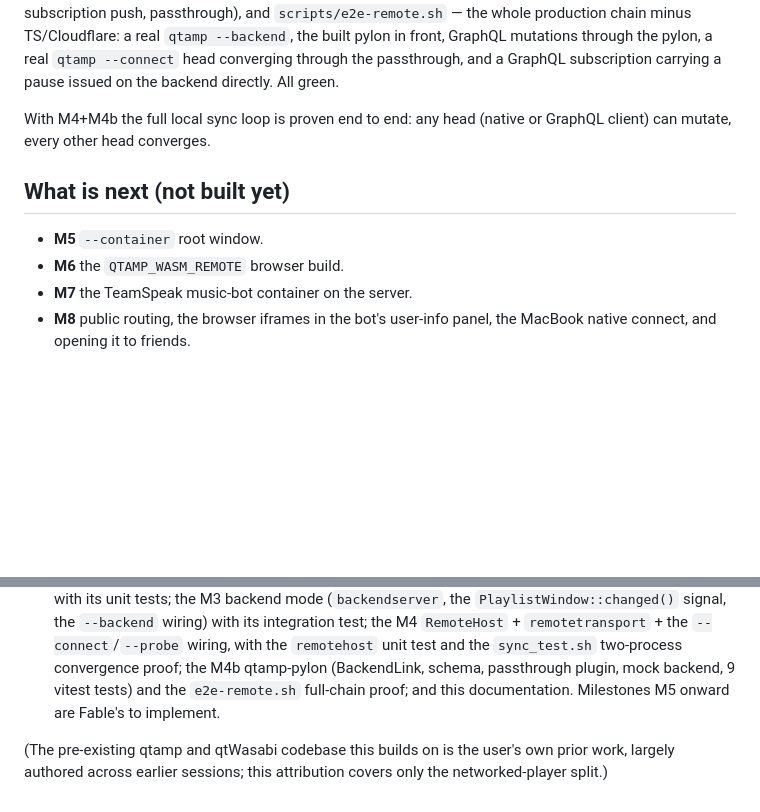
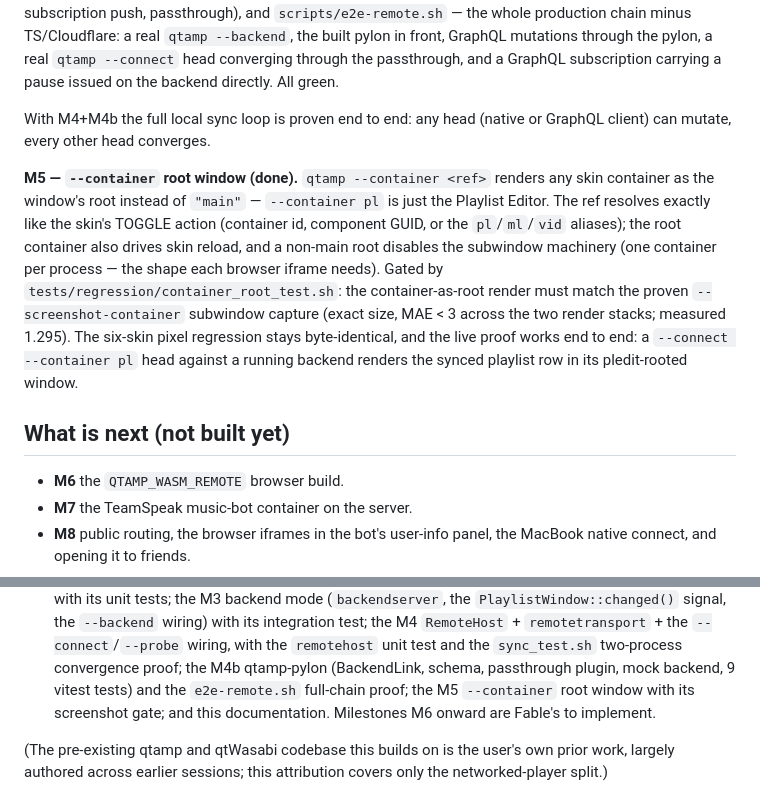
Before and after one commit to qtamp/qtamp, a Markdown page: docs/OKF-remote-status.md, 2 parts joined by grey strips. GitHub-like rendering; blank space fills up the shorter version.

Commit message:
docs(remote): status — M5 container root done

```diff
--- a/docs/OKF-remote-status.md
+++ b/docs/OKF-remote-status.md
@@ -94,9 +94,20 @@ GraphQL subscription carrying a pause issued on the backend directly. All green.
 With M4+M4b the full local sync loop is proven end to end: any head (native or
 GraphQL client) can mutate, every other head converges.
 
+**M5 — `--container` root window (done).** `qtamp --container <ref>` renders
+any skin container as the window's root instead of `"main"` — `--container pl`
+is just the Playlist Editor. The ref resolves exactly like the skin's TOGGLE
+action (container id, component GUID, or the `pl`/`ml`/`vid` aliases); the root
+container also drives skin reload, and a non-main root disables the subwindow
+machinery (one container per process — the shape each browser iframe needs).
+Gated by `tests/regression/container_root_test.sh`: the container-as-root
+render must match the proven `--screenshot-container` subwindow capture (exact
+size, MAE < 3 across the two render stacks; measured 1.295). The six-skin
+pixel regression stays byte-identical, and the live proof works end to end:
+a `--connect --container pl` head against a running backend renders the synced
+playlist row in its pledit-rooted window.
+
 ## What is next (not built yet)
-
-- **M5** `--container` root window.
 - **M6** the `QTAMP_WASM_REMOTE` browser build.
 - **M7** the TeamSpeak music-bot container on the server.
 - **M8** public routing, the browser iframes in the bot's user-info panel, the
@@ -123,8 +134,9 @@ this to be recorded.
   `remotetransport` + the `--connect`/`--probe` wiring, with the `remotehost`
   unit test and the `sync_test.sh` two-process convergence proof; the M4b
   qtamp-pylon (BackendLink, schema, passthrough plugin, mock backend, 9 vitest
-  tests) and the `e2e-remote.sh` full-chain proof; and this documentation.
-  Milestones M5 onward are Fable's to implement.
+  tests) and the `e2e-remote.sh` full-chain proof; the M5 `--container` root
+  window with its screenshot gate; and this documentation. Milestones M6
+  onward are Fable's to implement.
 
 (The pre-existing qtamp and qtWasabi codebase this builds on is the user's own
 prior work, largely authored across earlier sessions; this attribution covers
```
